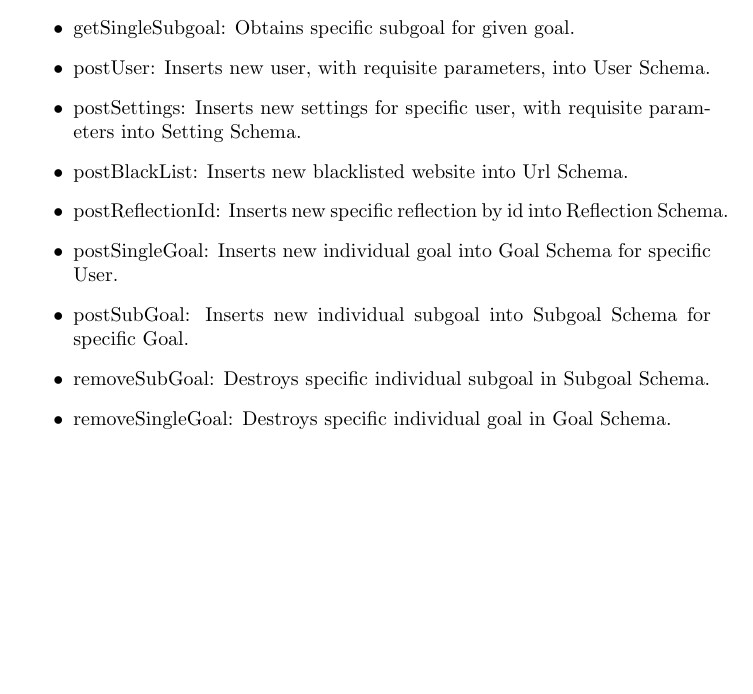
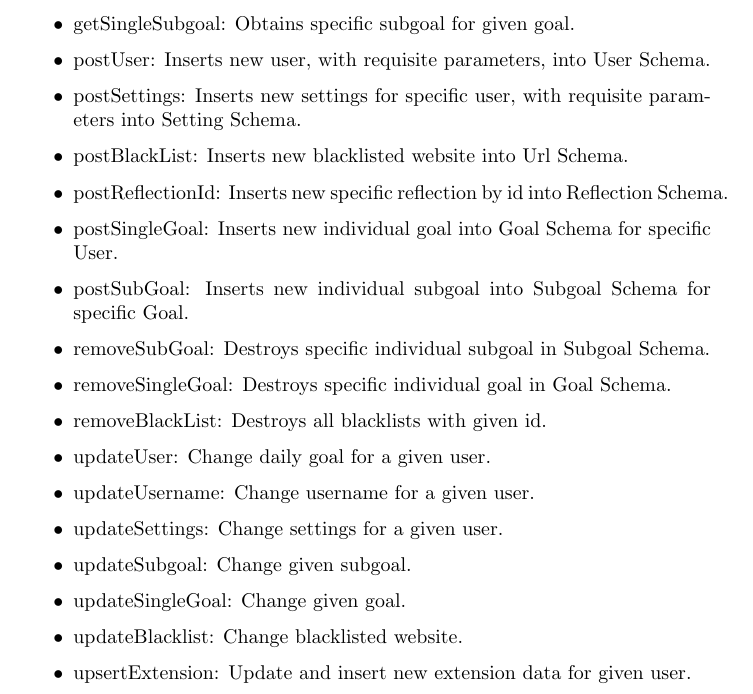
Before and after one commit to bentljm/FocusPro, a LaTeX document (Documentation.tex): part of page 4 of 4, cut so that both start at the same text, the shorter picture padded with empty space. Compiled offline with pdfLaTeX.

Commit message:
Finish controller documentation

```diff
--- a/Documentation.tex
+++ b/Documentation.tex
@@ -59,6 +59,15 @@
 
  \item removeSubGoal: Destroys specific individual subgoal in Subgoal Schema.
  \item removeSingleGoal: Destroys specific individual goal in Goal Schema.
+ \item removeBlackList: Destroys all blacklists with given id.
+
+ \item updateUser: Change daily goal for a given user.
+ \item updateUsername: Change username for a given user.
+ \item updateSettings: Change settings for a given user.
+ \item updateSubgoal: Change given subgoal.
+ \item updateSingleGoal: Change given goal.
+ \item updateBlacklist: Change blacklisted website.
+ \item upsertExtension: Update and insert new extension data for given user.
 
 \end{itemize}
 \newpage
```
Also changed, not shown: Documentation.pdf, 1 other file.
